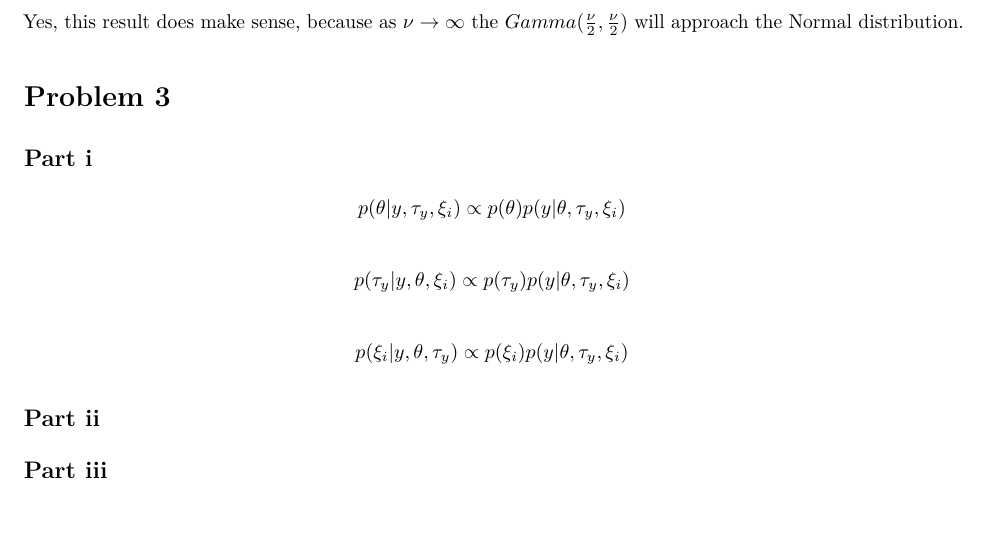
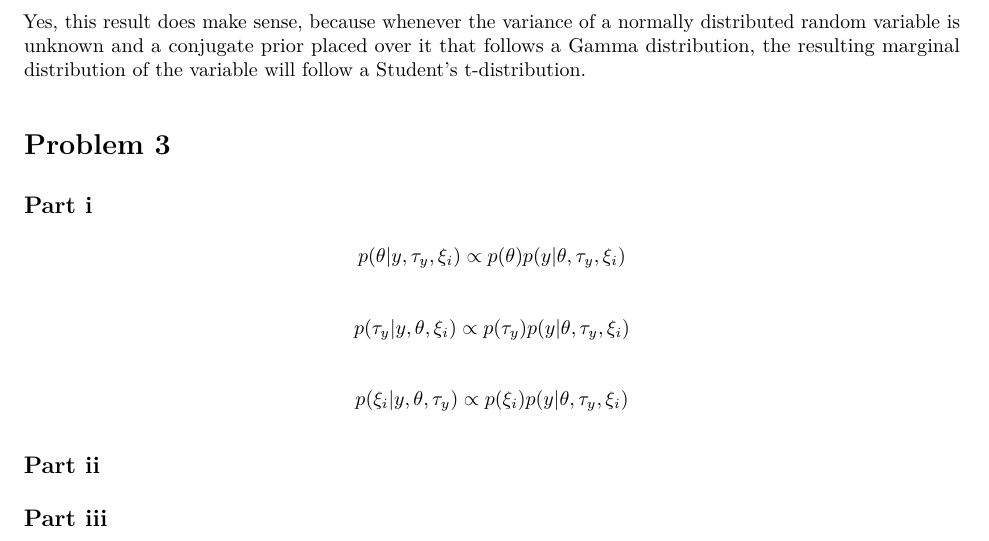
Before and after one commit to Elliot3/STAT525, an R Markdown document (HW06/HW06.Rmd): part of page 4 of 4, cut at the place of the change. The pictures show the output file HW06/HW06.pdf that the author committed with the source.

Commit message:
prob2iii fix

```diff
--- a/HW06/HW06.Rmd
+++ b/HW06/HW06.Rmd
@@ -278,7 +278,7 @@ As we can see from our result, we get similar density when comparing our results
 
 ## Part iii
 
-Yes, this result does make sense, because as $\nu \to \infty$ the $Gamma(\frac{\nu}{2}, \frac{\nu}{2})$ will approach the Normal distribution.
+Yes, this result does make sense, because whenever the variance of a normally distributed random variable is unknown and a conjugate prior placed over it that follows a Gamma distribution, the resulting marginal distribution of the variable will follow a Student's t-distribution.
 
 # Problem 3
 
```
Also changed, not shown: HW06/HW06.pdf.
